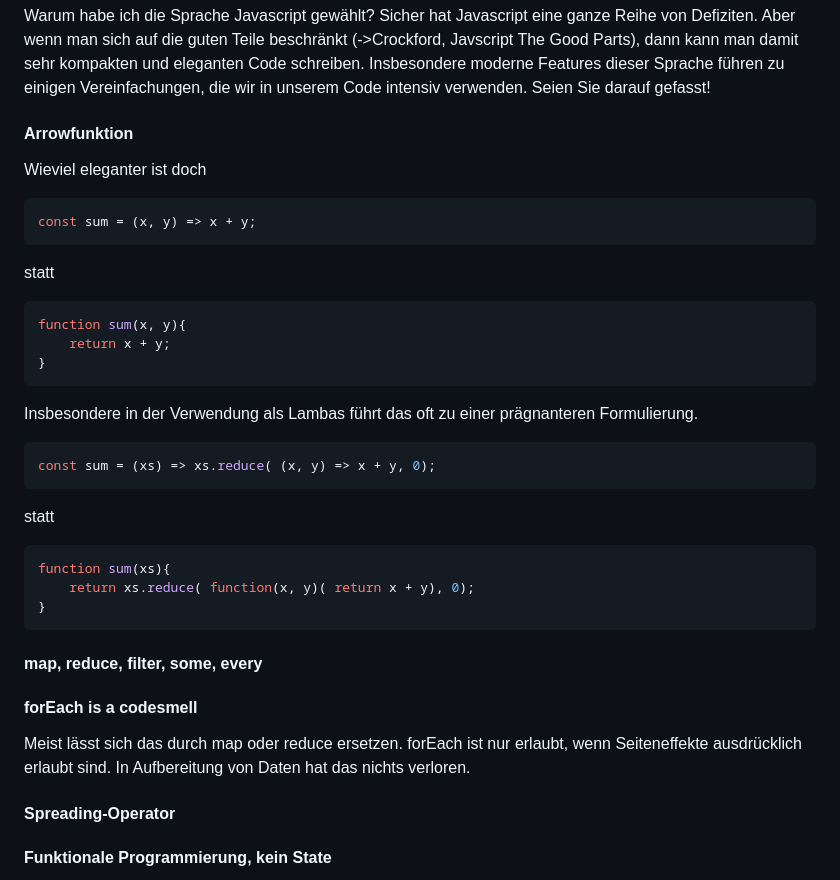
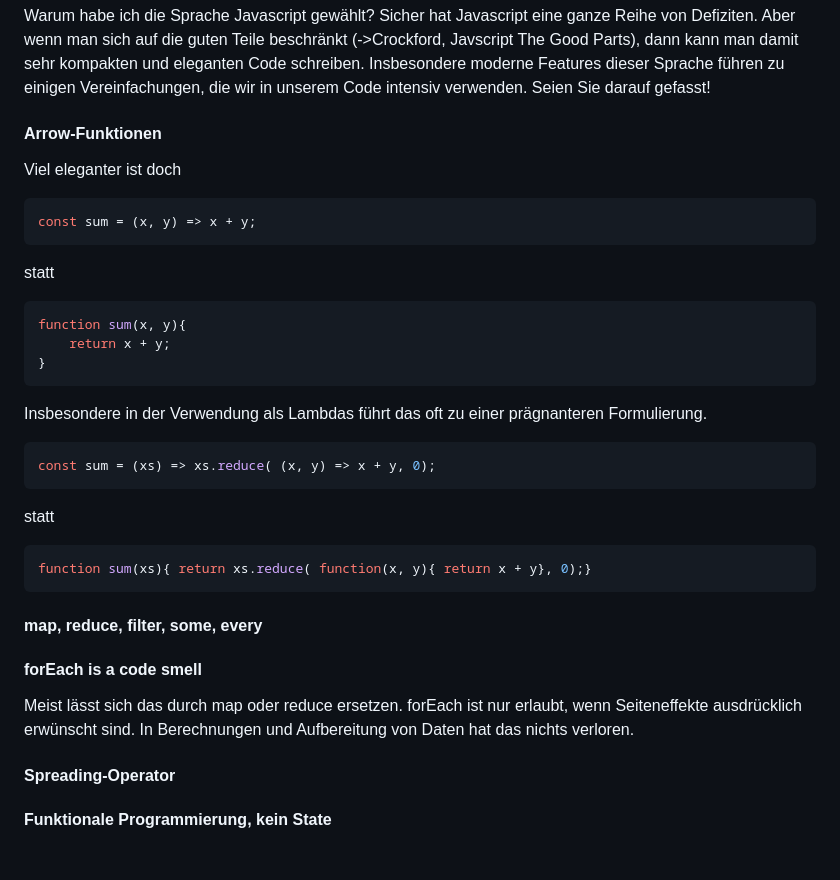
Before and after one commit to eb58/algorithms-js, a Markdown page: src/Oneliners.md, the part around the change. GitHub-like rendering; blank space fills up the shorter version.

Commit message:
oneliners.md: minor changes

````diff
--- a/src/Oneliners.md
+++ b/src/Oneliners.md
@@ -24,9 +24,9 @@ Funktionieren reicht nicht!
 
 Warum habe ich die Sprache Javascript gewählt? Sicher hat Javascript eine ganze Reihe von Defiziten. Aber wenn man sich auf die guten Teile beschränkt (->Crockford, Javscript The Good Parts), dann kann man damit sehr kompakten und eleganten Code schreiben. Insbesondere moderne Features dieser Sprache führen zu einigen Vereinfachungen, die wir in unserem Code intensiv verwenden. Seien Sie darauf gefasst!
 
-#### Arrowfunktion
+#### Arrow-Funktionen
 
-Wieviel eleganter ist doch
+Viel eleganter ist doch
 
 ```Javascript
 const sum = (x, y) => x + y;
@@ -40,7 +40,7 @@ function sum(x, y){
 }
 ```
 
-Insbesondere in der Verwendung als Lambas führt das oft zu einer prägnanteren Formulierung.
+Insbesondere in der Verwendung als Lambdas führt das oft zu einer prägnanteren Formulierung.
 
 ```javascript
 const sum = (xs) => xs.reduce( (x, y) => x + y, 0);
@@ -49,16 +49,14 @@ const sum = (xs) => xs.reduce( (x, y) => x + y, 0);
 statt
 
 ```javascript
-function sum(xs){
-    return xs.reduce( function(x, y)( return x + y), 0);
-}
+function sum(xs){ return xs.reduce( function(x, y){ return x + y}, 0);}
 ```
 
 #### map, reduce, filter, some, every
 
-#### forEach is a codesmell
+#### forEach is a code smell
 
-Meist lässt sich das durch map oder reduce ersetzen. forEach ist nur erlaubt, wenn Seiteneffekte ausdrücklich erlaubt sind. In Aufbereitung von Daten hat das nichts verloren.
+Meist lässt sich das durch map oder reduce ersetzen. forEach ist nur erlaubt, wenn Seiteneffekte ausdrücklich erwünscht sind. In Berechnungen und Aufbereitung von Daten hat das nichts verloren.
 
 #### Spreading-Operator
 
````
